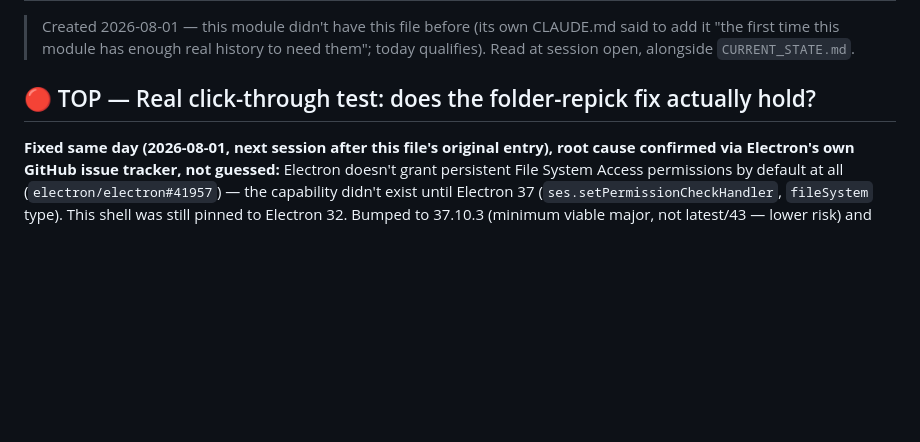
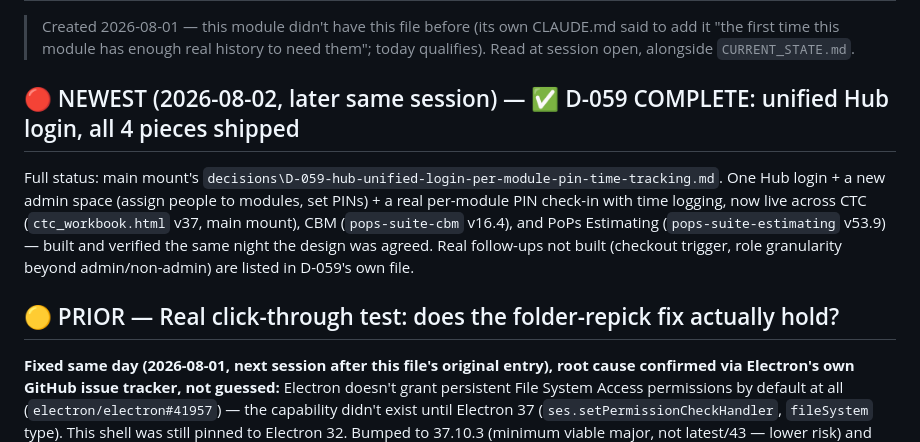
Before and after one commit to adminpops/pops-suite-electron-shell, a Markdown page: PICKUP-NEXT.md, the part around the change. Rendered like a GitHub page; blank space fills up the shorter version.

Commit message:
D-059: mark COMPLETE in PICKUP-NEXT (all 4 pieces shipped)
Co-Authored-By: Claude Sonnet 5 <noreply@anthropic.com>

```diff
--- a/PICKUP-NEXT.md
+++ b/PICKUP-NEXT.md
@@ -4,7 +4,16 @@
 > "the first time this module has enough real history to need them"; today qualifies). Read at
 > session open, alongside `CURRENT_STATE.md`.
 
-## 🔴 TOP — Real click-through test: does the folder-repick fix actually hold?
+## 🔴 NEWEST (2026-08-02, later same session) — ✅ D-059 COMPLETE: unified Hub login, all 4 pieces shipped
+
+Full status: main mount's `decisions\D-059-hub-unified-login-per-module-pin-time-tracking.md`.
+One Hub login + a new admin space (assign people to modules, set PINs) + a real per-module PIN
+check-in with time logging, now live across CTC (`ctc_workbook.html` v37, main mount), CBM
+(`pops-suite-cbm` v16.4), and PoPs Estimating (`pops-suite-estimating` v53.9) — built and
+verified the same night the design was agreed. Real follow-ups not built (checkout trigger,
+role granularity beyond admin/non-admin) are listed in D-059's own file.
+
+## 🟡 PRIOR — Real click-through test: does the folder-repick fix actually hold?
 
 **Fixed same day (2026-08-01, next session after this file's original entry), root cause
 confirmed via Electron's own GitHub issue tracker, not guessed:** Electron doesn't grant
```
